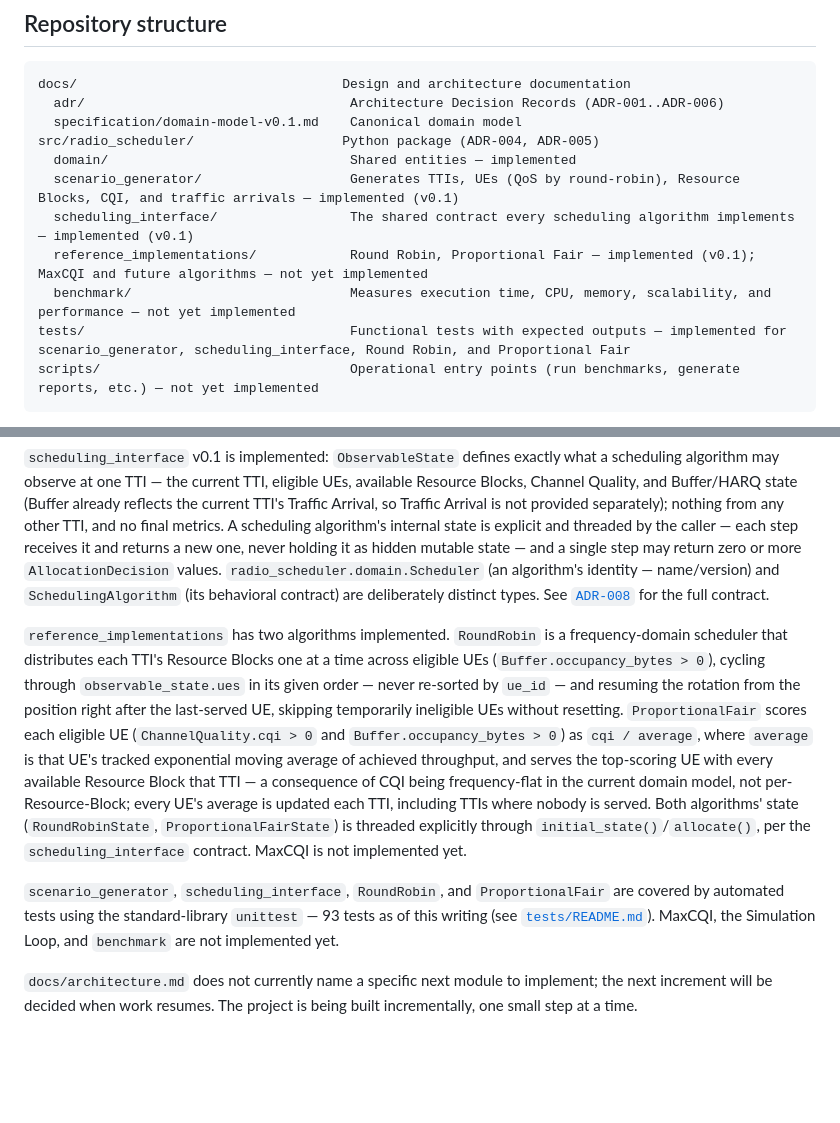
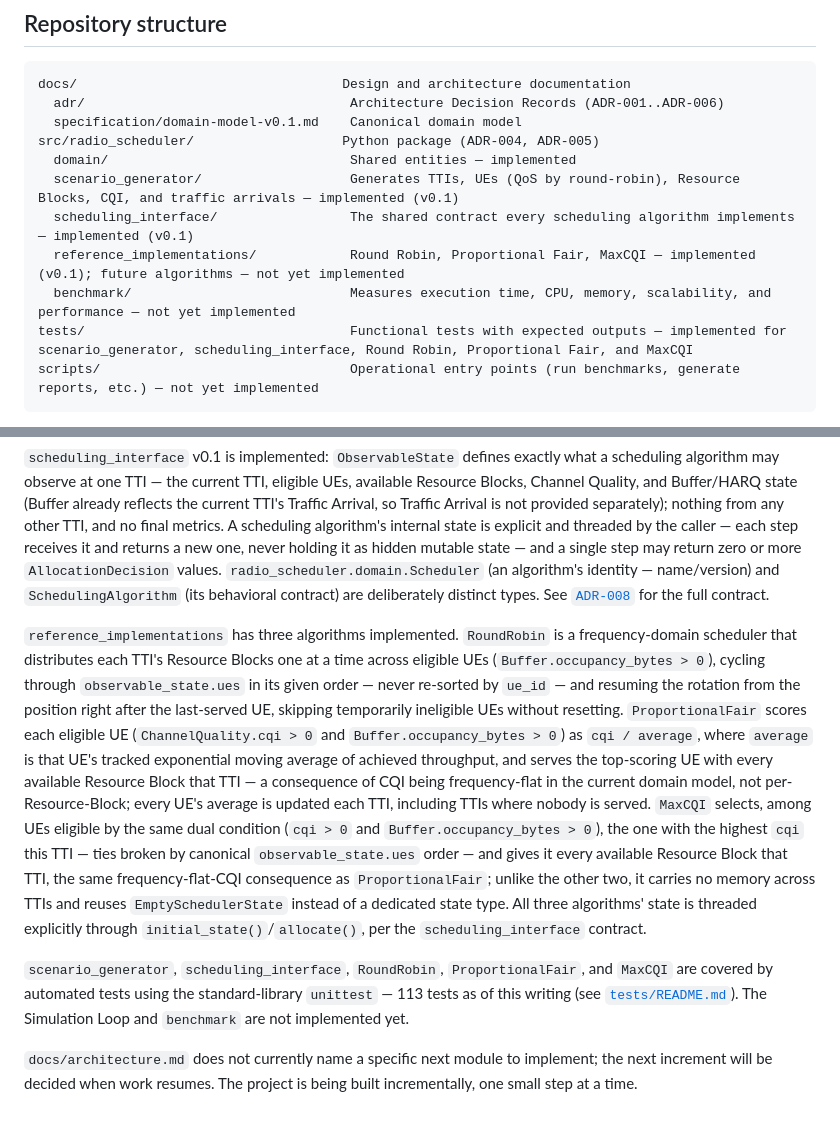
Before and after one commit to alexisleal77/radio-scheduler, a Markdown page: README.md, 2 parts joined by grey strips. Rendered like a GitHub page; blank space fills up the shorter version.

Commit message:
docs: document max cqi scheduler
Co-Authored-By: Claude Sonnet 5 <noreply@anthropic.com>

````diff
--- a/README.md
+++ b/README.md
@@ -23,9 +23,9 @@ src/radio_scheduler/                   Python package (ADR-004, ADR-005)
   domain/                               Shared entities — implemented
   scenario_generator/                   Generates TTIs, UEs (QoS by round-robin), Resource Blocks, CQI, and traffic arrivals — implemented (v0.1)
   scheduling_interface/                 The shared contract every scheduling algorithm implements — implemented (v0.1)
-  reference_implementations/            Round Robin, Proportional Fair — implemented (v0.1); MaxCQI and future algorithms — not yet implemented
+  reference_implementations/            Round Robin, Proportional Fair, MaxCQI — implemented (v0.1); future algorithms — not yet implemented
   benchmark/                            Measures execution time, CPU, memory, scalability, and performance — not yet implemented
-tests/                                  Functional tests with expected outputs — implemented for scenario_generator, scheduling_interface, Round Robin, and Proportional Fair
+tests/                                  Functional tests with expected outputs — implemented for scenario_generator, scheduling_interface, Round Robin, Proportional Fair, and MaxCQI
 scripts/                                Operational entry points (run benchmarks, generate reports, etc.) — not yet implemented
 ```
 
@@ -39,8 +39,8 @@ The implementation language is Python (ADR-004). The initial architecture — mo
 
 `scheduling_interface` v0.1 is implemented: `ObservableState` defines exactly what a scheduling algorithm may observe at one TTI — the current TTI, eligible UEs, available Resource Blocks, Channel Quality, and Buffer/HARQ state (Buffer already reflects the current TTI's Traffic Arrival, so Traffic Arrival is not provided separately); nothing from any other TTI, and no final metrics. A scheduling algorithm's internal state is explicit and threaded by the caller — each step receives it and returns a new one, never holding it as hidden mutable state — and a single step may return zero or more `AllocationDecision` values. `radio_scheduler.domain.Scheduler` (an algorithm's identity — name/version) and `SchedulingAlgorithm` (its behavioral contract) are deliberately distinct types. See [`ADR-008`](docs/adr/ADR-008-scheduler-statefulness.md) for the full contract.
 
-`reference_implementations` has two algorithms implemented. `RoundRobin` is a frequency-domain scheduler that distributes each TTI's Resource Blocks one at a time across eligible UEs (`Buffer.occupancy_bytes > 0`), cycling through `observable_state.ues` in its given order — never re-sorted by `ue_id` — and resuming the rotation from the position right after the last-served UE, skipping temporarily ineligible UEs without resetting. `ProportionalFair` scores each eligible UE (`ChannelQuality.cqi > 0` and `Buffer.occupancy_bytes > 0`) as `cqi / average`, where `average` is that UE's tracked exponential moving average of achieved throughput, and serves the top-scoring UE with every available Resource Block that TTI — a consequence of CQI being frequency-flat in the current domain model, not per-Resource-Block; every UE's average is updated each TTI, including TTIs where nobody is served. Both algorithms' state (`RoundRobinState`, `ProportionalFairState`) is threaded explicitly through `initial_state()`/`allocate()`, per the `scheduling_interface` contract. MaxCQI is not implemented yet.
+`reference_implementations` has three algorithms implemented. `RoundRobin` is a frequency-domain scheduler that distributes each TTI's Resource Blocks one at a time across eligible UEs (`Buffer.occupancy_bytes > 0`), cycling through `observable_state.ues` in its given order — never re-sorted by `ue_id` — and resuming the rotation from the position right after the last-served UE, skipping temporarily ineligible UEs without resetting. `ProportionalFair` scores each eligible UE (`ChannelQuality.cqi > 0` and `Buffer.occupancy_bytes > 0`) as `cqi / average`, where `average` is that UE's tracked exponential moving average of achieved throughput, and serves the top-scoring UE with every available Resource Block that TTI — a consequence of CQI being frequency-flat in the current domain model, not per-Resource-Block; every UE's average is updated each TTI, including TTIs where nobody is served. `MaxCQI` selects, among UEs eligible by the same dual condition (`cqi > 0` and `Buffer.occupancy_bytes > 0`), the one with the highest `cqi` this TTI — ties broken by canonical `observable_state.ues` order — and gives it every available Resource Block that TTI, the same frequency-flat-CQI consequence as `ProportionalFair`; unlike the other two, it carries no memory across TTIs and reuses `EmptySchedulerState` instead of a dedicated state type. All three algorithms' state is threaded explicitly through `initial_state()`/`allocate()`, per the `scheduling_interface` contract.
 
-`scenario_generator`, `scheduling_interface`, `RoundRobin`, and `ProportionalFair` are covered by automated tests using the standard-library `unittest` — 93 tests as of this writing (see [`tests/README.md`](tests/README.md)). MaxCQI, the Simulation Loop, and `benchmark` are not implemented yet.
+`scenario_generator`, `scheduling_interface`, `RoundRobin`, `ProportionalFair`, and `MaxCQI` are covered by automated tests using the standard-library `unittest` — 113 tests as of this writing (see [`tests/README.md`](tests/README.md)). The Simulation Loop and `benchmark` are not implemented yet.
 
 `docs/architecture.md` does not currently name a specific next module to implement; the next increment will be decided when work resumes. The project is being built incrementally, one small step at a time.
````
Also changed, not shown: 1 other file.
